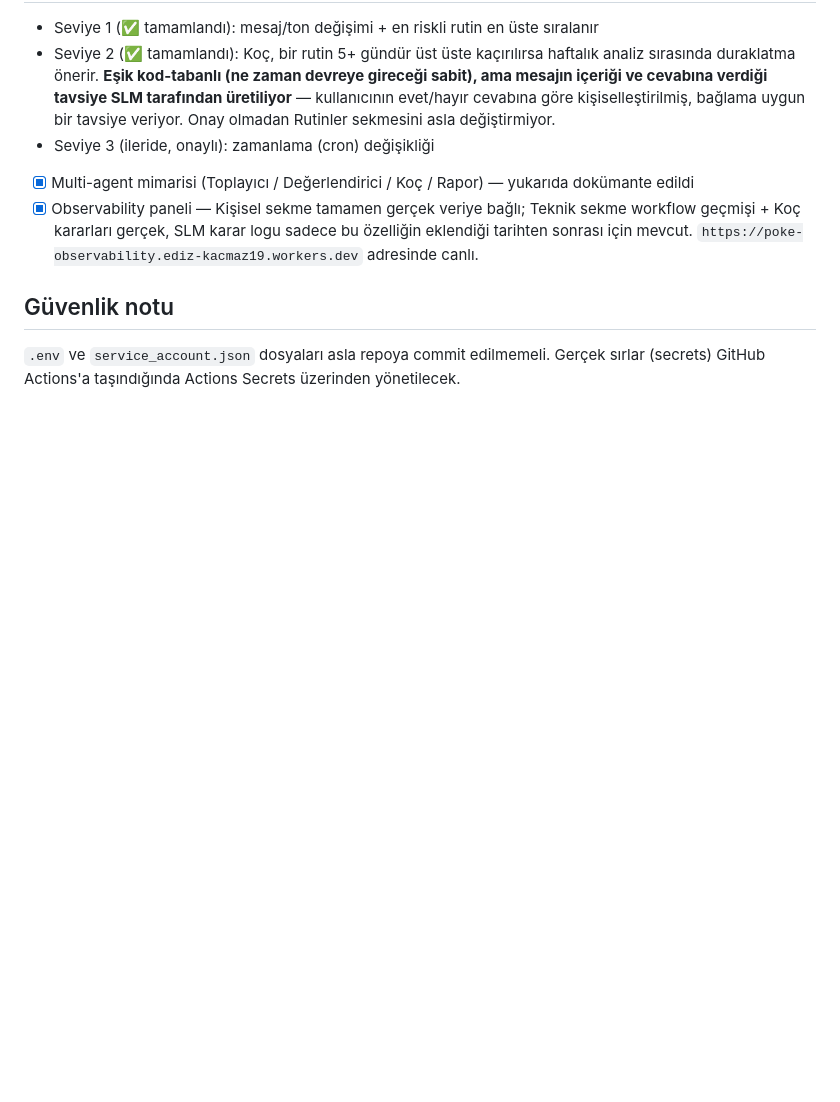
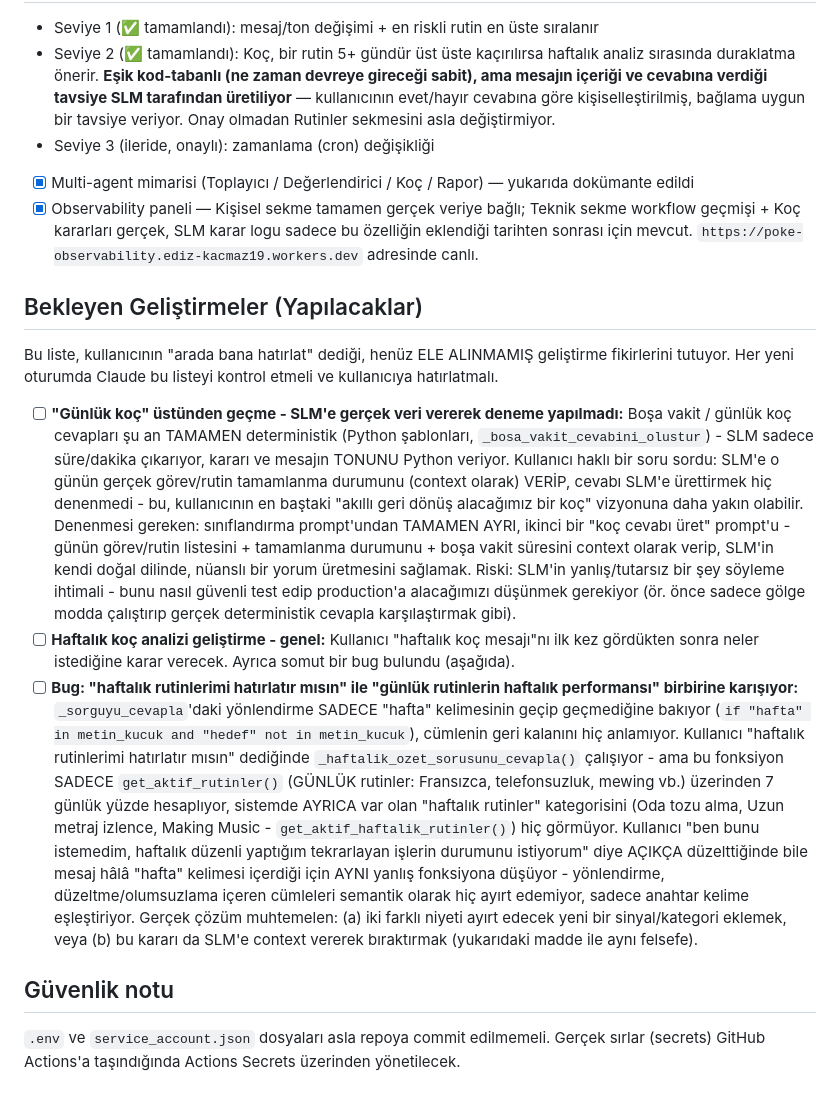
Before and after one commit to zideofturkey/poke-verimlilik-takibi, a Markdown page: README.md, the part around the change. GitHub-like rendering; blank space fills up the shorter version.

Commit message:
docs: yapilacaklar listesi ekle - gunluk koc SLM denemesi + haftalik koc bug'i

```diff
--- a/README.md
+++ b/README.md
@@ -194,6 +194,16 @@ temsil ettiği açıkça belirtilmiştir.
 - [x] Multi-agent mimarisi (Toplayıcı / Değerlendirici / Koç / Rapor) — yukarıda dokümante edildi
 - [x] Observability paneli — Kişisel sekme tamamen gerçek veriye bağlı; Teknik sekme workflow geçmişi + Koç kararları gerçek, SLM karar logu sadece bu özelliğin eklendiği tarihten sonrası için mevcut. `https://poke-observability.ediz-kacmaz19.workers.dev` adresinde canlı.
 
+## Bekleyen Geliştirmeler (Yapılacaklar)
+
+Bu liste, kullanıcının "arada bana hatırlat" dediği, henüz ELE ALINMAMIŞ
+geliştirme fikirlerini tutuyor. Her yeni oturumda Claude bu listeyi
+kontrol etmeli ve kullanıcıya hatırlatmalı.
+
+- [ ] **"Günlük koç" üstünden geçme - SLM'e gerçek veri vererek deneme yapılmadı:** Boşa vakit / günlük koç cevapları şu an TAMAMEN deterministik (Python şablonları, `_bosa_vakit_cevabini_olustur`) - SLM sadece süre/dakika çıkarıyor, kararı ve mesajın TONUNU Python veriyor. Kullanıcı haklı bir soru sordu: SLM'e o günün gerçek görev/rutin tamamlanma durumunu (context olarak) VERİP, cevabı SLM'e ürettirmek hiç denenmedi - bu, kullanıcının en baştaki "akıllı geri dönüş alacağımız bir koç" vizyonuna daha yakın olabilir. Denenmesi gereken: sınıflandırma prompt'undan TAMAMEN AYRI, ikinci bir "koç cevabı üret" prompt'u - günün görev/rutin listesini + tamamlanma durumunu + boşa vakit süresini context olarak verip, SLM'in kendi doğal dilinde, nüanslı bir yorum üretmesini sağlamak. Riski: SLM'in yanlış/tutarsız bir şey söyleme ihtimali - bunu nasıl güvenli test edip production'a alacağımızı düşünmek gerekiyor (ör. önce sadece gölge modda çalıştırıp gerçek deterministik cevapla karşılaştırmak gibi).
+- [ ] **Haftalık koç analizi geliştirme - genel:** Kullanıcı "haftalık koç mesajı"nı ilk kez gördükten sonra neler istediğine karar verecek. Ayrıca somut bir bug bulundu (aşağıda).
+- [ ] **Bug: "haftalık rutinlerimi hatırlatır mısın" ile "günlük rutinlerin haftalık performansı" birbirine karışıyor:** `_sorguyu_cevapla`'daki yönlendirme SADECE "hafta" kelimesinin geçip geçmediğine bakıyor (`if "hafta" in metin_kucuk and "hedef" not in metin_kucuk`), cümlenin geri kalanını hiç anlamıyor. Kullanıcı "haftalık rutinlerimi hatırlatır mısın" dediğinde `_haftalik_ozet_sorusunu_cevapla()` çalışıyor - ama bu fonksiyon SADECE `get_aktif_rutinler()` (GÜNLÜK rutinler: Fransızca, telefonsuzluk, mewing vb.) üzerinden 7 günlük yüzde hesaplıyor, sistemde AYRICA var olan "haftalık rutinler" kategorisini (Oda tozu alma, Uzun metraj izlence, Making Music - `get_aktif_haftalik_rutinler()`) hiç görmüyor. Kullanıcı "ben bunu istemedim, haftalık düzenli yaptığım tekrarlayan işlerin durumunu istiyorum" diye AÇIKÇA düzelttiğinde bile mesaj hâlâ "hafta" kelimesi içerdiği için AYNI yanlış fonksiyona düşüyor - yönlendirme, düzeltme/olumsuzlama içeren cümleleri semantik olarak hiç ayırt edemiyor, sadece anahtar kelime eşleştiriyor. Gerçek çözüm muhtemelen: (a) iki farklı niyeti ayırt edecek yeni bir sinyal/kategori eklemek, veya (b) bu kararı da SLM'e context vererek bıraktırmak (yukarıdaki madde ile aynı felsefe).
+
 ## Güvenlik notu
 
 `.env` ve `service_account.json` dosyaları asla repoya commit edilmemeli.
```
